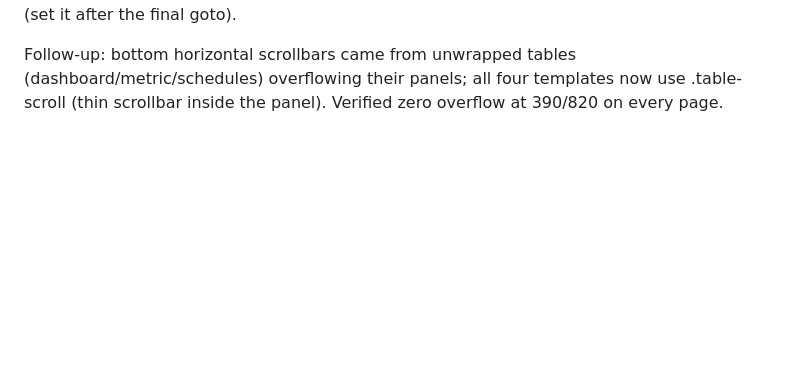
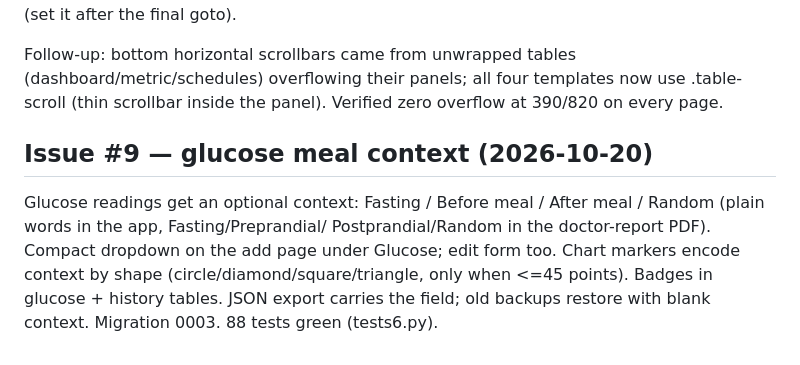
Before and after one commit to hasenbalg/halsa, a Markdown page: WORKLOG.md, the part around the change. Drawn GitHub-style; blank space fills up the shorter version.

Commit message:
docs: worklog entry for issue #9

```diff
--- a/WORKLOG.md
+++ b/WORKLOG.md
@@ -219,3 +219,14 @@ Follow-up: bottom horizontal scrollbars came from unwrapped tables
 (dashboard/metric/schedules) overflowing their panels; all four
 templates now use .table-scroll (thin scrollbar inside the panel).
 Verified zero overflow at 390/820 on every page.
+
+## Issue #9 — glucose meal context (2026-10-20)
+
+Glucose readings get an optional context: Fasting / Before meal /
+After meal / Random (plain words in the app, Fasting/Preprandial/
+Postprandial/Random in the doctor-report PDF). Compact dropdown on
+the add page under Glucose; edit form too. Chart markers encode
+context by shape (circle/diamond/square/triangle, only when <=45
+points). Badges in glucose + history tables. JSON export carries
+the field; old backups restore with blank context. Migration 0003.
+88 tests green (tests6.py).
```
